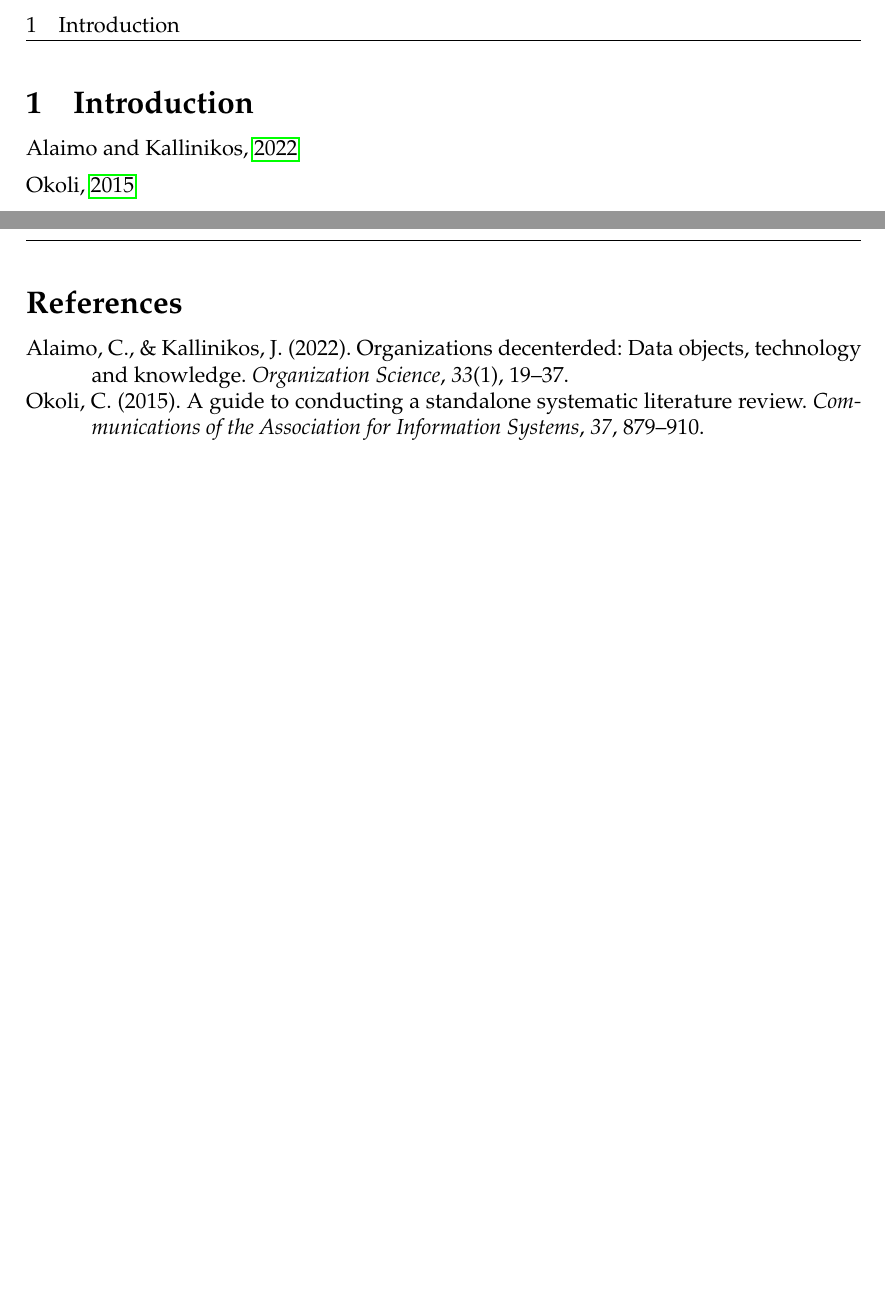
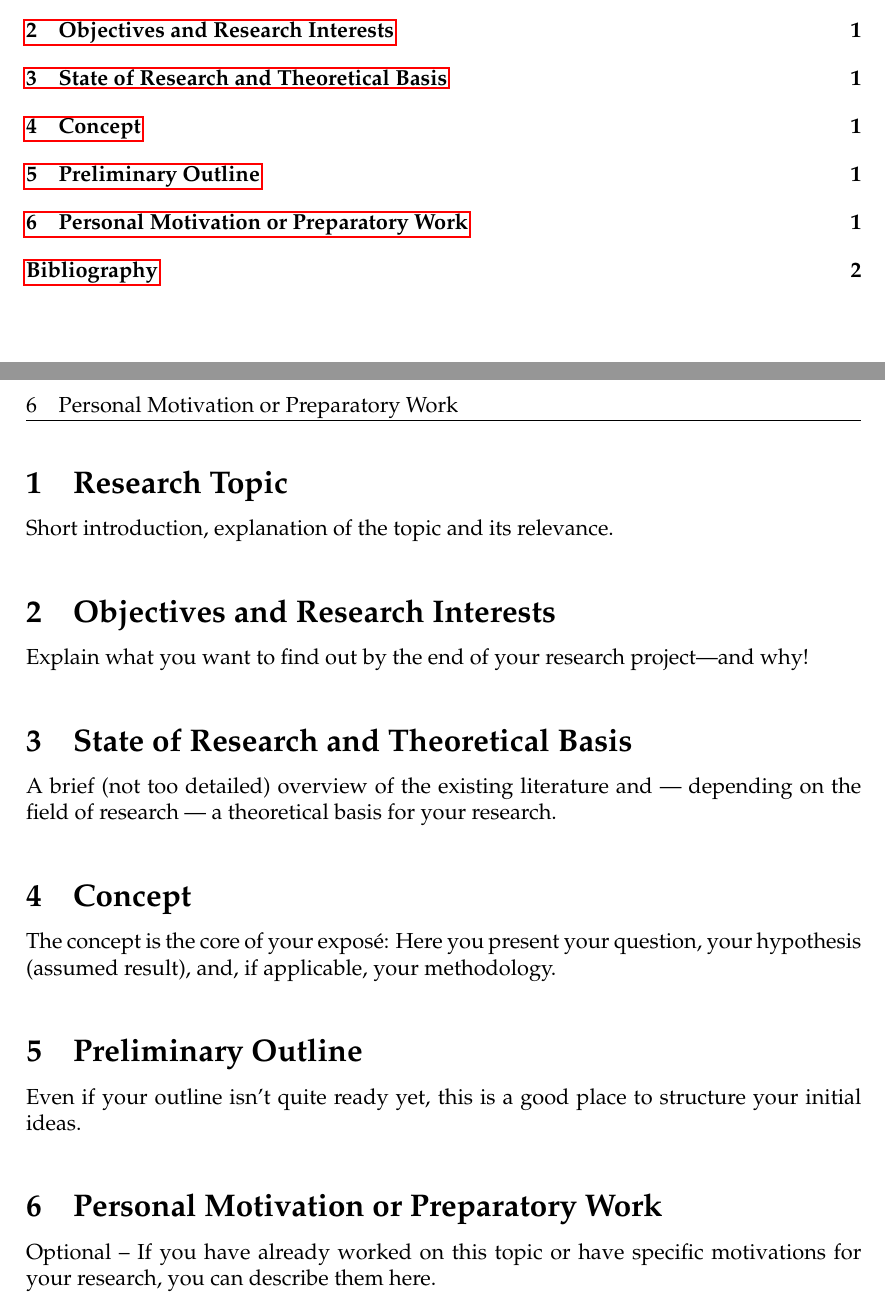
Before and after one commit to linusschaermann/data-objects-expose, a LaTeX document (main.tex): two parts of pages 3 and 4 of 5 before the commit and two parts of pages 2 and 3 of 4 after it, joined at a grey line, cut at the place of the change, the shorter picture padded with empty space. Compiled offline with pdfLaTeX.

Commit message:
General outline of the expose

```diff
--- a/main.tex
+++ b/main.tex
@@ -167,12 +167,23 @@
 %%  Hauptteil  %%
 %%%%%%%%%%%%%%%%%%%%%%%%%%%%
 
-\section{Introduction} \label{introduction}
+\section{Research Topic} \label{researchtopic}
+Short introduction, explanation of the topic and its relevance.
 
-\cite{alaimo2022organizations}
+\section{Objectives and Research Interests} \label{objectives}
+Explain what you want to find out by the end of your research project—and why!
 
-\cite{okoli2015guide}
+\section{State of Research and Theoretical Basis} \label{stateresearch}
+A brief (not too detailed) overview of the existing literature and — depending on the field of research — a theoretical basis for your research.
 
+\section{Concept} \label{concept}
+The concept is the core of your exposé: Here you present your question, your hypothesis (assumed result), and, if applicable, your methodology.
+
+\section{Preliminary Outline}
+Even if your outline isn't quite ready yet, this is a good place to structure your initial ideas.
+
+\section{Personal Motivation or Preparatory Work} \label{motivation}
+Optional – If you have already worked on this topic or have specific motivations for your research, you can describe them here.
 
 %%%%%%%%%%%%%%%%%%%%%%%%%%%%
 %% Literaturverzeichnis wird
```
Also changed, not shown: main.pdf.
